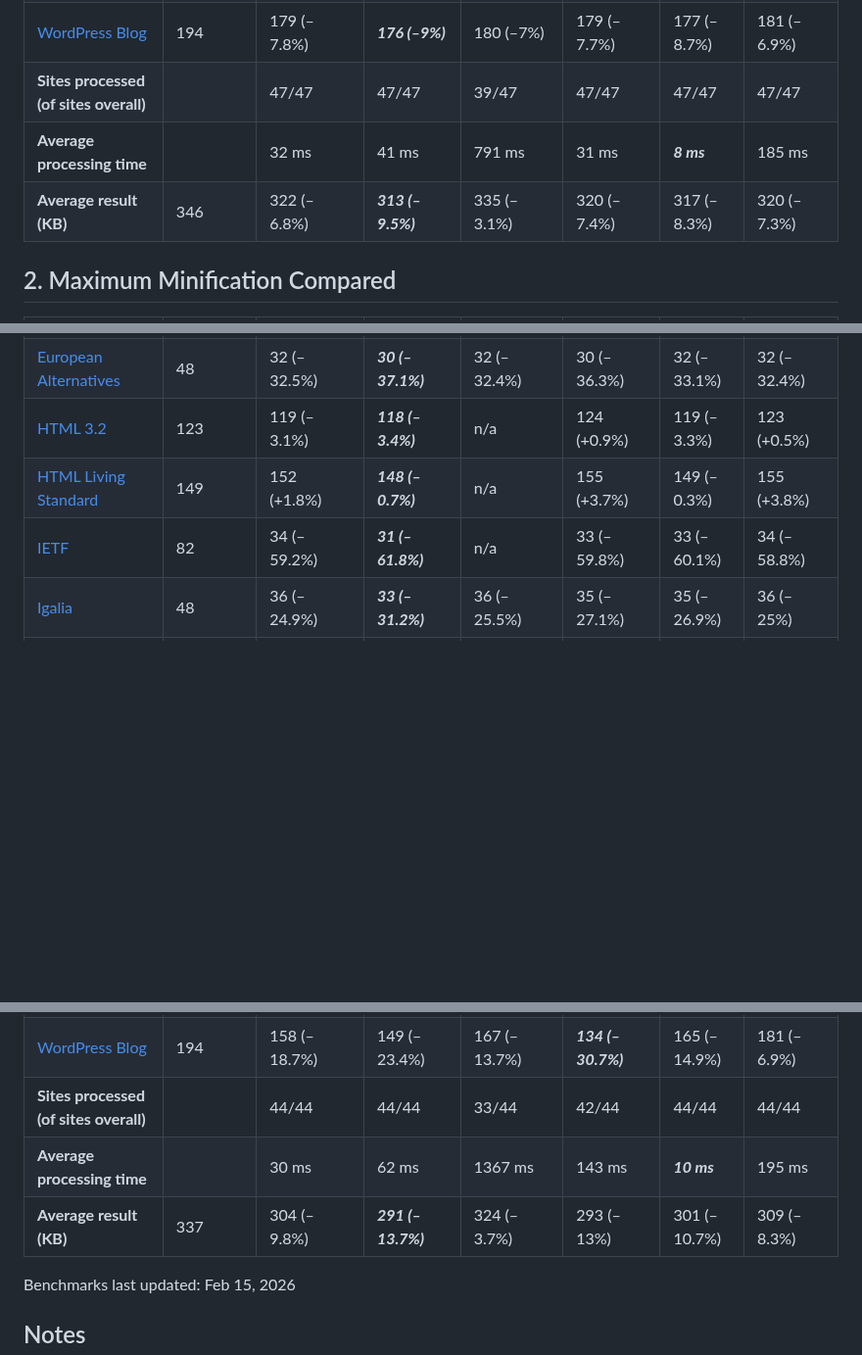
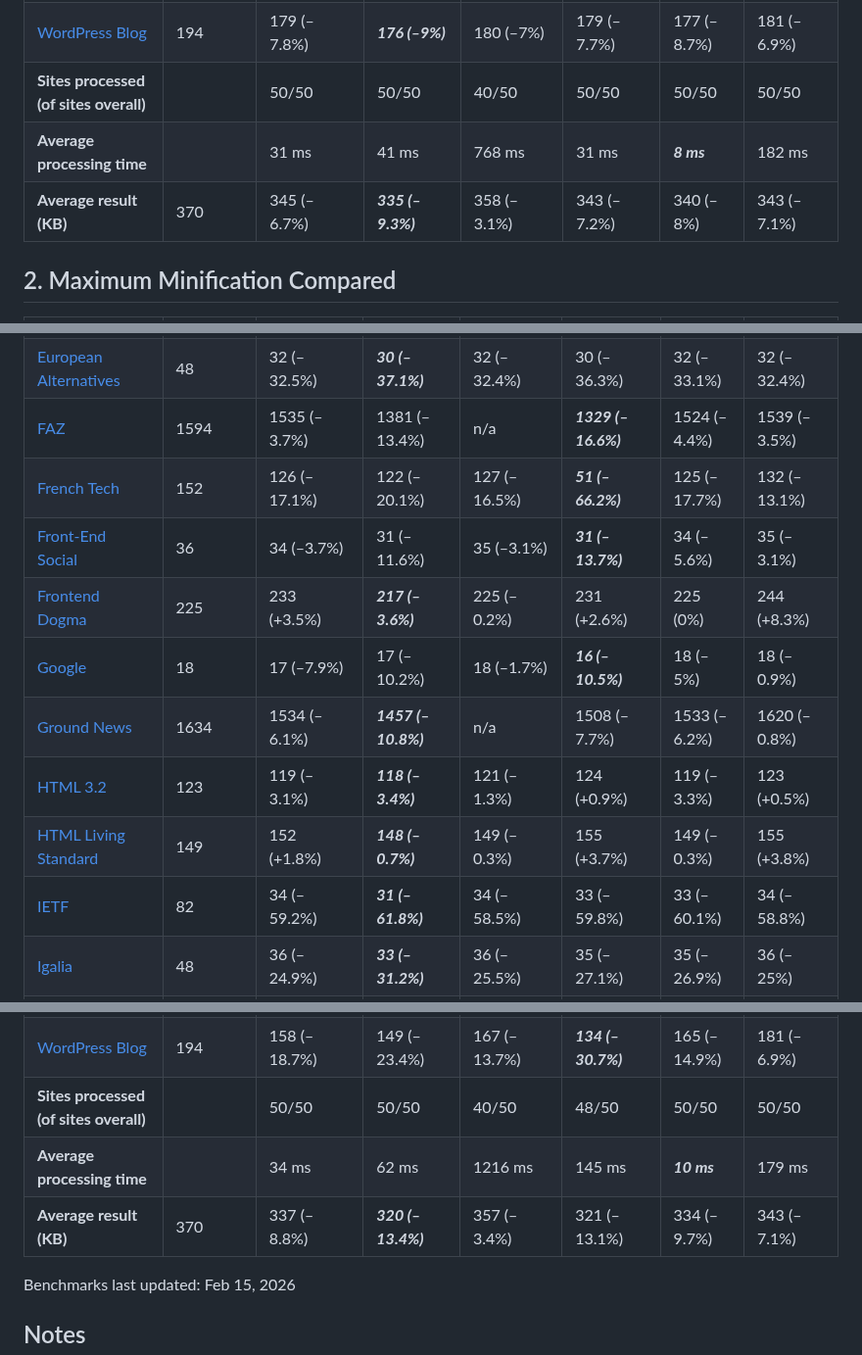
Before and after one commit to j9t/minifier-benchmarks, a Markdown page: README.md, 3 parts joined by grey strips. Shown at 98% size. Rendered like a GitHub page; blank space fills up the shorter version.

Commit message:
chore: re-run benchmarks (to capture full set)
Signed-off-by: Jens Oliver Meiert <jens@meiert.com>

```diff
--- a/README.md
+++ b/README.md
@@ -75,9 +78,9 @@ Two tests are run: One exclusively applying [HTML minification](#1-html-minifica
 | [Vivaldi](https://vivaldi.com/) | 93 | 85 (–8.8%) | ***83 (–11%)*** | 84 (–9.8%) | 83 (–10%) | 83 (–11%) | 84 (–9.7%) |
 | [W3C](https://www.w3.org/) | 51 | 41 (–18.8%) | ***40 (–20.8%)*** | 41 (–19.2%) | 41 (–19.4%) | 40 (–20.4%) | 41 (–19.1%) |
 | [WordPress Blog](https://wordpress.com/blog/) | 194 | 179 (–7.8%) | ***176 (–9%)*** | 180 (–7%) | 179 (–7.7%) | 177 (–8.7%) | 181 (–6.9%) |
-| **Sites processed (of sites overall)** |  | 47/47 | 47/47 | 39/47 | 47/47 | 47/47 | 47/47 |
-| **Average processing time** |  | 32 ms | 41 ms | 791 ms | 31 ms | ***8 ms*** | 185 ms |
-| **Average result (KB)** | 346 | 322 (–6.8%) | ***313 (–9.5%)*** | 335 (–3.1%) | 320 (–7.4%) | 317 (–8.3%) | 320 (–7.3%) |
+| **Sites processed (of sites overall)** |  | 50/50 | 50/50 | 40/50 | 50/50 | 50/50 | 50/50 |
+| **Average processing time** |  | 31 ms | 41 ms | 768 ms | 31 ms | ***8 ms*** | 182 ms |
+| **Average result (KB)** | 370 | 345 (–6.7%) | ***335 (–9.3%)*** | 358 (–3.1%) | 343 (–7.2%) | 340 (–8%) | 343 (–7.1%) |
 
 ## 2. Maximum Minification Compared
 
@@ -97,9 +100,15 @@ Two tests are run: One exclusively applying [HTML minification](#1-html-minifica
 | [EDRi](https://edri.org/) | 80 | 71 (–11.3%) | 67 (–16.3%) | 72 (–9.5%) | ***53 (–33%)*** | 70 (–11.6%) | 74 (–7%) |
 | [EFF](https://www.eff.org/) | 56 | 50 (–10.5%) | ***46 (–17.4%)*** | 50 (–9.7%) | 48 (–13.7%) | 49 (–12.1%) | 51 (–9.4%) |
 | [European Alternatives](https://european-alternatives.eu/) | 48 | 32 (–32.5%) | ***30 (–37.1%)*** | 32 (–32.4%) | 30 (–36.3%) | 32 (–33.1%) | 32 (–32.4%) |
-| [HTML 3.2](https://www.w3.org/TR/2018/SPSD-html32-20180315/) | 123 | 119 (–3.1%) | ***118 (–3.4%)*** | n/a | 124 (+0.9%) | 119 (–3.3%) | 123 (+0.5%) |
-| [HTML Living Standard](https://html.spec.whatwg.org/multipage/) | 149 | 152 (+1.8%) | ***148 (–0.7%)*** | n/a | 155 (+3.7%) | 149 (–0.3%) | 155 (+3.8%) |
-| [IETF](https://www.ietf.org/) | 82 | 34 (–59.2%) | ***31 (–61.8%)*** | n/a | 33 (–59.8%) | 33 (–60.1%) | 34 (–58.8%) |
+| [FAZ](https://www.faz.net/aktuell/) | 1594 | 1535 (–3.7%) | 1381 (–13.4%) | n/a | ***1329 (–16.6%)*** | 1524 (–4.4%) | 1539 (–3.5%) |
+| [French Tech](https://lafrenchtech.gouv.fr/) | 152 | 126 (–17.1%) | 122 (–20.1%) | 127 (–16.5%) | ***51 (–66.2%)*** | 125 (–17.7%) | 132 (–13.1%) |
+| [Front-End Social](https://front-end.social/) | 36 | 34 (–3.7%) | 31 (–11.6%) | 35 (–3.1%) | ***31 (–13.7%)*** | 34 (–5.6%) | 35 (–3.1%) |
+| [Frontend Dogma](https://frontenddogma.com/) | 225 | 233 (+3.5%) | ***217 (–3.6%)*** | 225 (–0.2%) | 231 (+2.6%) | 225 (0%) | 244 (+8.3%) |
+| [Google](https://www.google.com/) | 18 | 17 (–7.9%) | 17 (–10.2%) | 18 (–1.7%) | ***16 (–10.5%)*** | 18 (–5%) | 18 (–0.9%) |
+| [Ground News](https://ground.news/) | 1634 | 1534 (–6.1%) | ***1457 (–10.8%)*** | n/a | 1508 (–7.7%) | 1533 (–6.2%) | 1620 (–0.8%) |
+| [HTML 3.2](https://www.w3.org/TR/2018/SPSD-html32-20180315/) | 123 | 119 (–3.1%) | ***118 (–3.4%)*** | 121 (–1.3%) | 124 (+0.9%) | 119 (–3.3%) | 123 (+0.5%) |
+| [HTML Living Standard](https://html.spec.whatwg.org/multipage/) | 149 | 152 (+1.8%) | ***148 (–0.7%)*** | 149 (–0.3%) | 155 (+3.7%) | 149 (–0.3%) | 155 (+3.8%) |
+| [IETF](https://www.ietf.org/) | 82 | 34 (–59.2%) | ***31 (–61.8%)*** | 34 (–58.5%) | 33 (–59.8%) | 33 (–60.1%) | 34 (–58.8%) |
 | [Igalia](https://www.igalia.com/) | 48 | 36 (–24.9%) | ***33 (–31.2%)*** | 36 (–25.5%) | 35 (–27.1%) | 35 (–26.9%) | 36 (–25%) |
 | [Ladybird](https://ladybird.org/) | 31 | 29 (–4.6%) | ***27 (–11.9%)*** | 29 (–5.8%) | 28 (–7.8%) | 29 (–6.4%) | 29 (–5.9%) |
 | [Leanpub](https://leanpub.com/) | 238 | 226 (–5%) | ***220 (–7.5%)*** | 235 (–1.2%) | 223 (–6.2%) | 224 (–5.9%) | 233 (–2%) |
@@ -127,9 +136,9 @@ Two tests are run: One exclusively applying [HTML minification](#1-html-minifica
 | [Vivaldi](https://vivaldi.com/) | 93 | 81 (–12.1%) | ***74 (–20.5%)*** | 82 (–11.4%) | n/a | 81 (–12.9%) | 84 (–9.7%) |
 | [W3C](https://www.w3.org/) | 51 | 39 (–22.6%) | ***36 (–28.9%)*** | 39 (–23%) | 37 (–27.4%) | 38 (–24.3%) | 41 (–19.1%) |
 | [WordPress Blog](https://wordpress.com/blog/) | 194 | 158 (–18.7%) | 149 (–23.4%) | 167 (–13.7%) | ***134 (–30.7%)*** | 165 (–14.9%) | 181 (–6.9%) |
-| **Sites processed (of sites overall)** |  | 44/44 | 44/44 | 33/44 | 42/44 | 44/44 | 44/44 |
-| **Average processing time** |  | 30 ms | 62 ms | 1367 ms | 143 ms | ***10 ms*** | 195 ms |
-| **Average result (KB)** | 337 | 304 (–9.8%) | ***291 (–13.7%)*** | 324 (–3.7%) | 293 (–13%) | 301 (–10.7%) | 309 (–8.3%) |
+| **Sites processed (of sites overall)** |  | 50/50 | 50/50 | 40/50 | 48/50 | 50/50 | 50/50 |
+| **Average processing time** |  | 34 ms | 62 ms | 1216 ms | 145 ms | ***10 ms*** | 179 ms |
+| **Average result (KB)** | 370 | 337 (–8.8%) | ***320 (–13.4%)*** | 357 (–3.4%) | 321 (–13.1%) | 334 (–9.7%) | 343 (–7.1%) |
 
 Benchmarks last updated: Feb 15, 2026
 <!-- End auto-generated -->
```
Also changed, not shown: other parts of README.md (+4 -1 lines).
